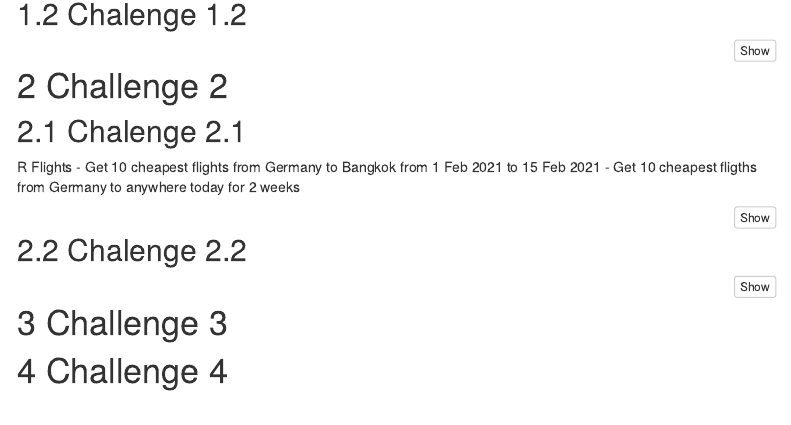
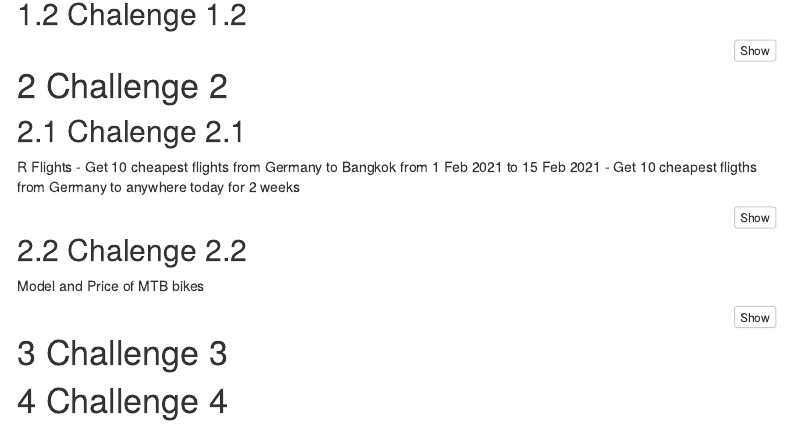
Before and after one commit to TUHHStartupEngineers/ws20-business-data-science-basics---lab-journal-parnpailinj, an R Markdown document (journal.Rmd): the page in a window 1100 px wide, from 280 px down. Rendered offline with R 4.5, knitr and Pandoc, with nearby package versions; the code chunks are not run, so their results and figures are left out; menus at the side of the page are left out.

Commit message:
Update journal.Rmd

````diff
--- a/journal.Rmd
+++ b/journal.Rmd
@@ -225,6 +225,7 @@ head(t(sapply(flights, function(x) c(x$price, x$cityTo))), n = 10)
 ```
 
 ## Chalenge 2.2
+Model and Price of MTB bikes
 ```{r, fig.width=10, fig.height=7}
 library(tidyverse) # Main Package - Loads dplyr, purrr, etc.
 library(rvest)     # HTML Hacking & Web Scraping
````
